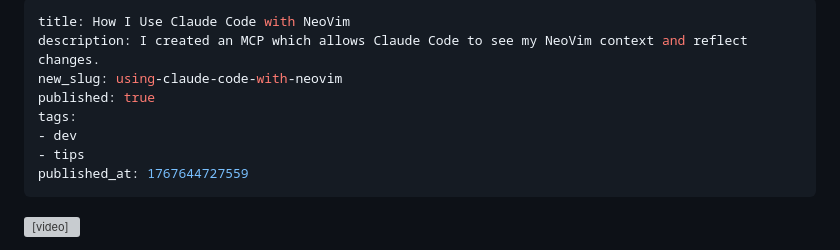
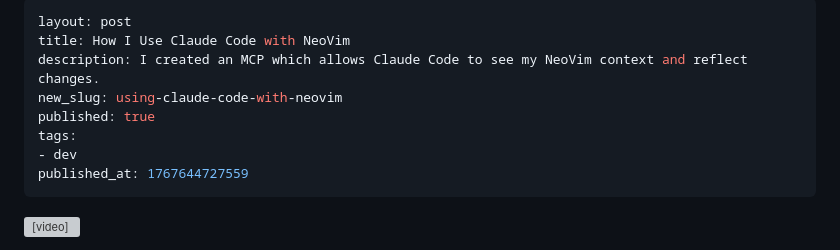
Before and after one commit to laktek/laktek.com, a Markdown page: contents/posts/using-claude-code-with-neovim.md, the part around the change. GitHub-like rendering; grey boxes are pictures that could not be loaded.

```diff
--- a/contents/posts/how-i-use-claude-code-with-neovim.md
+++ b/contents/posts/using-claude-code-with-neovim.md
@@ -1,11 +1,11 @@
 ---
+layout: post
 title: How I Use Claude Code with NeoVim
 description: I created an MCP which allows Claude Code to see my NeoVim context and reflect changes.
 new_slug: using-claude-code-with-neovim
 published: true
 tags:
 - dev
-- tips
 published_at: 1767644727559
 ---
 
```
